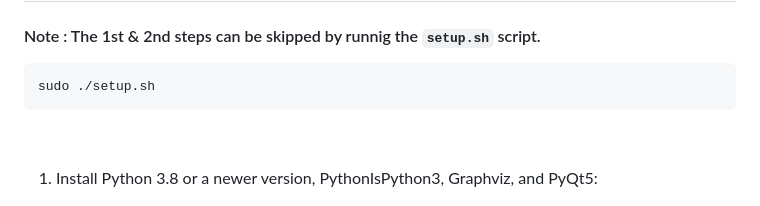
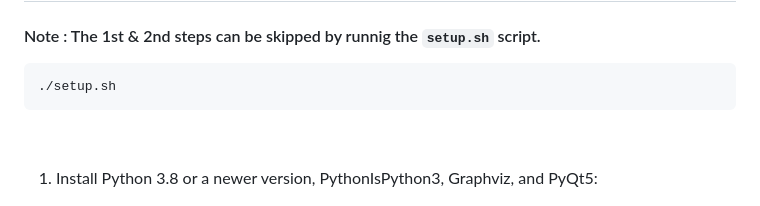
Before and after one commit to Heydarchi/SELinux-Explorer, a Markdown page: README.md, the part around the change. Rendered like a GitHub page.

````diff
--- a/README.md
+++ b/README.md
@@ -42,7 +42,7 @@ To run SELinux Explorer, you need to have Python 3.x and some other packages ins
 ## Installation
 #### Note : The 1st & 2nd steps can be skipped by runnig the `setup.sh` script.
 ```
-sudo ./setup.sh
+./setup.sh
 ```
 &ensp;
 
````
